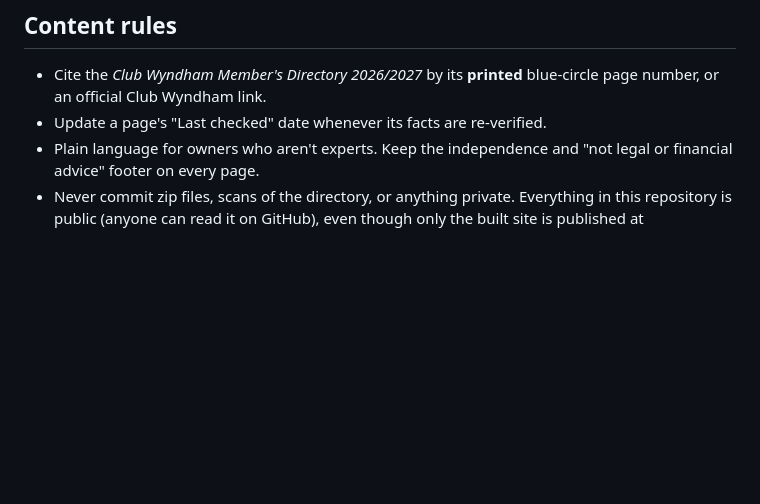
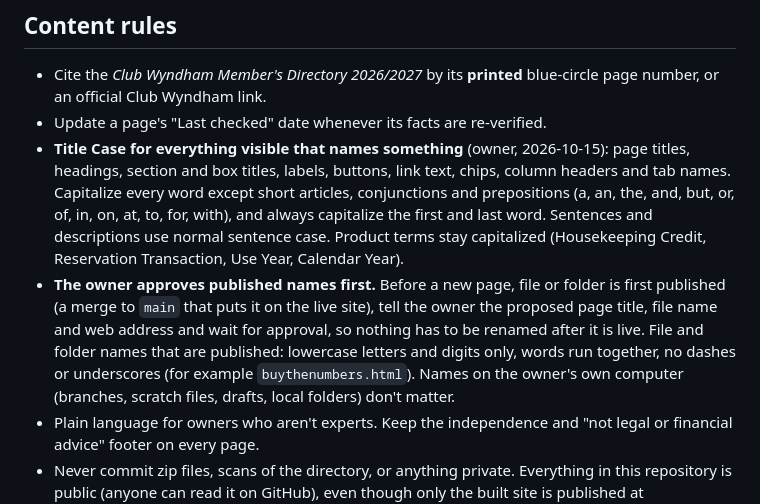
Before and after one commit to RedditMuch/yourtimeshareguide, a Markdown page: CLAUDE.md, the part around the change. Rendered like a GitHub page; blank space fills up the shorter version.

Commit message:
Procedures: Title Case rule and owner-approved published names (#32)
Claude-Session: https://claude.ai/code/session_01HoHyg2cUsn6PsA1W18nY5E

Co-authored-by: RedditMuch <185124463+RedditMuch@users.noreply.github.com>
Co-authored-by: Claude Sonnet 5.5 <noreply@anthropic.com>

```diff
--- a/CLAUDE.md
+++ b/CLAUDE.md
@@ -21,6 +21,8 @@ This repository is the public source of **yourtimeshareguide.com**. Every merge
 
 - Cite the *Club Wyndham Member's Directory 2026/2027* by its **printed** blue-circle page number, or an official Club Wyndham link.
 - Update a page's "Last checked" date whenever its facts are re-verified.
+- **Title Case for everything visible that names something** (owner, 2026-10-15): page titles, headings, section and box titles, labels, buttons, link text, chips, column headers and tab names. Capitalize every word except short articles, conjunctions and prepositions (a, an, the, and, but, or, of, in, on, at, to, for, with), and always capitalize the first and last word. Sentences and descriptions use normal sentence case. Product terms stay capitalized (Housekeeping Credit, Reservation Transaction, Use Year, Calendar Year).
+- **The owner approves published names first.** Before a new page, file or folder is first published (a merge to `main` that puts it on the live site), tell the owner the proposed page title, file name and web address and wait for approval, so nothing has to be renamed after it is live. File and folder names that are published: lowercase letters and digits only, words run together, no dashes or underscores (for example `buythenumbers.html`). Names on the owner's own computer (branches, scratch files, drafts, local folders) don't matter.
 - Plain language for owners who aren't experts. Keep the independence and "not legal or financial advice" footer on every page.
 - Never commit zip files, scans of the directory, or anything private. Everything in this repository is public (anyone can read it on GitHub), even though only the built site is published at yourtimeshareguide.com.
 
```
